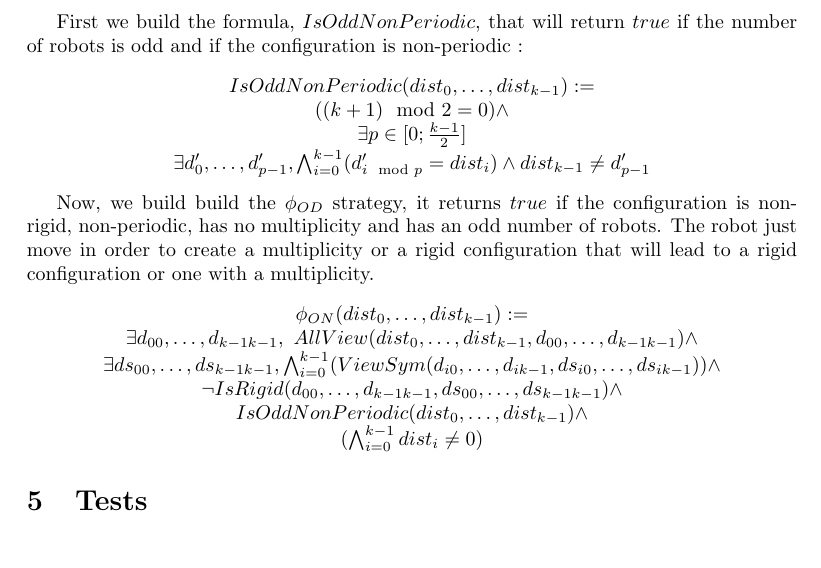
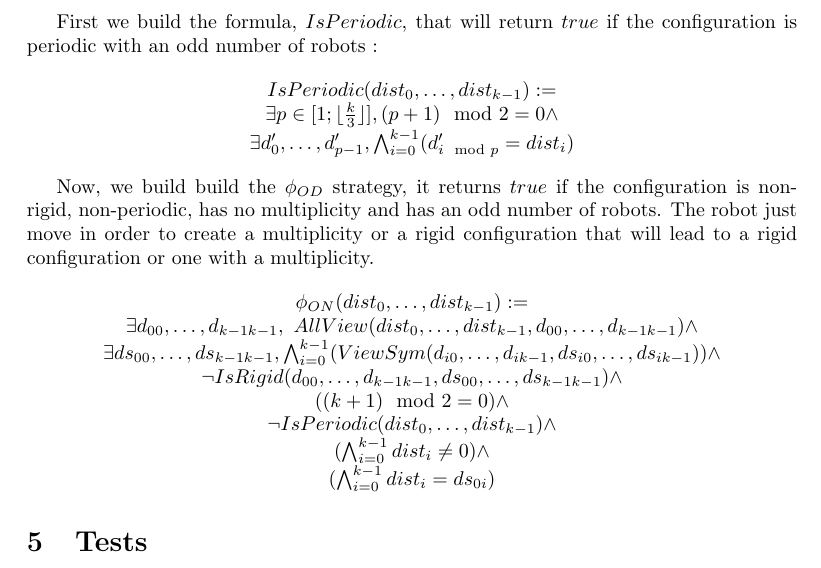
Before and after one commit to srapaport/Coop-robot, a LaTeX document (rapport/RapportSatge.tex): part of page 7 of 9, cut so that both start at the same text. The pictures show the PDF file rapport/RapportSatge.pdf that the author committed with the source.

Commit message:
maj rapport 060722

```diff
--- a/rapport/RapportSatge.tex
+++ b/rapport/RapportSatge.tex
@@ -415,14 +415,13 @@ $(distM_{i} > distN_{i} \bigwedge_{q=0}^{i} (distM_{q} = distN_{q}) \bigwedge_{j
 
 We are now building a strategy, $\phi_{ON}$, that will gather an odd number of robots on a non-periodic configuration. It is the strategy with the lowest priority, it means that the configuration won't be rigid and won't have any multiplicity.
 
-First we build the formula, $IsOddNonPeriodic$, that will return $true$ if the number of robots is odd and if the configuration is non-periodic :
+First we build the formula, $IsPeriodic$, that will return $true$ if the configuration is periodic with an odd number of robots :
 
 \begin{center}
 
-$IsOddNonPeriodic(dist_{0}, \ldots , dist_{k-1}):=$\\
-$((k+1) \mod{2} = 0) \land $\\
-$\exists p \in [0; \frac{k-1}{2}]$\\
-$\exists d'_{0}, \ldots , d'_{p-1}, \bigwedge_{i=0}^{k-1} (d'_{i\mod{p}} = dist_{i}) \land dist_{k-1} \not= d'_{p-1}$
+$IsPeriodic(dist_{0}, \ldots , dist_{k-1}):=$\\
+$\exists p \in [1; \lfloor \frac{k}{3} \rfloor ], (p+1) \mod{2} = 0 \land $\\
+$\exists d'_{0}, \ldots , d'_{p-1}, \bigwedge_{i=0}^{k-1} (d'_{i\mod{p}} = dist_{i})$
 \end{center}
 
 Now, we build build the $\phi_{OD}$ strategy, it returns $true$ if the configuration is non-rigid, non-periodic, has no multiplicity and has an odd number of robots. The robot just move in order to create a multiplicity or a rigid configuration that will lead to a rigid configuration or one with a multiplicity.
@@ -433,8 +432,10 @@ $\phi_{ON}(dist_{0}, \ldots , dist_{k-1}):=$\\
 $\exists d_{00}, \ldots ,d_{k-1k-1},\ AllView(dist_{0}, \ldots ,dist_{k-1}, d_{00}, \ldots ,d_{k-1k-1})\land$\\
 $\exists ds_{00}, \ldots ,ds_{k-1k-1}, \bigwedge_{i=0}^{k-1} (ViewSym(d_{i0}, \ldots , d_{ik-1}, ds_{i0}, \ldots , ds_{ik-1}))\land$\\
 $\lnot IsRigid(d_{00}, \ldots ,d_{k-1k-1}, ds_{00}, \ldots ,ds_{k-1k-1}) \land $\\
-$IsOddNonPeriodic(dist_{0}, \ldots , dist_{k-1}) \land $\\
-$(\bigwedge_{i=0}^{k-1} dist_{i} \not= 0)$
+$((k+1) \mod{2} = 0) \land $\\
+$\lnot IsPeriodic(dist_{0}, \ldots , dist_{k-1}) \land $\\
+$(\bigwedge_{i=0}^{k-1} dist_{i} \not= 0) \land $\\
+$(\bigwedge_{i=0}^{k-1} dist_{i} = ds_{0i})$
 \end{center}
 
 \section{Tests}
```
Also changed, not shown: rapport/RapportSatge.pdf, 3 other files.
